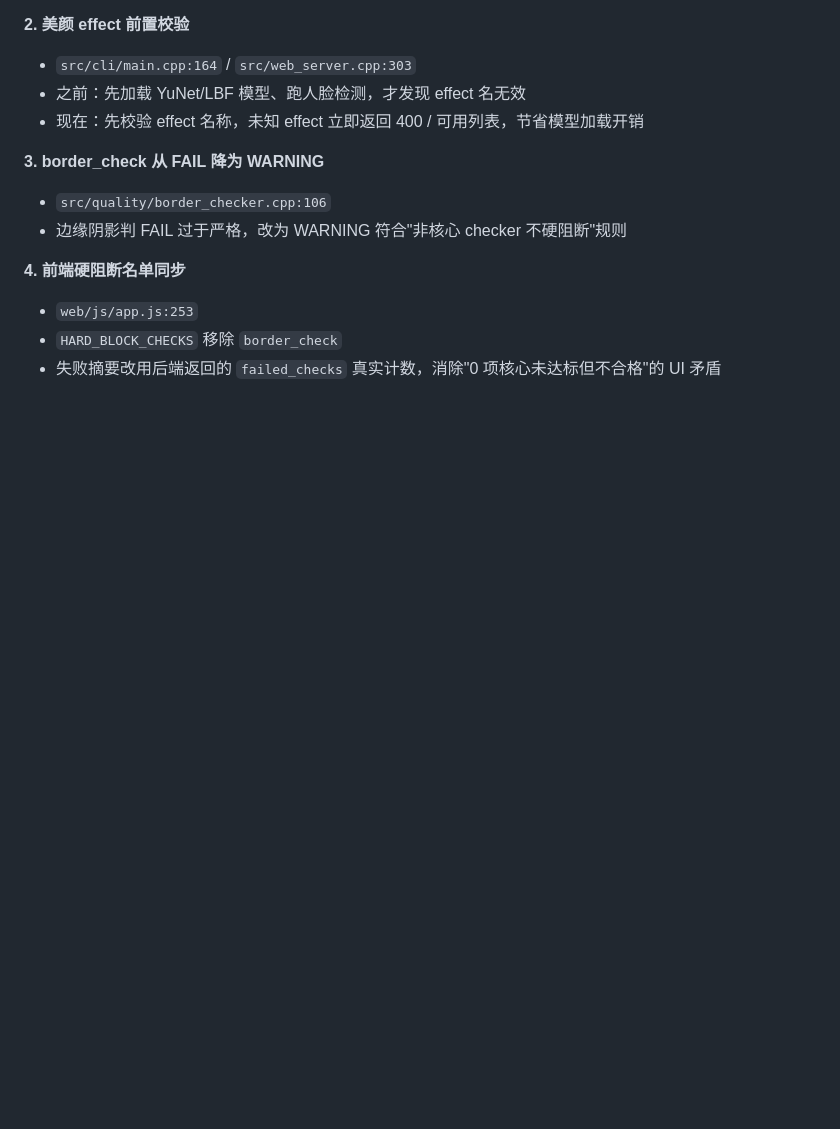
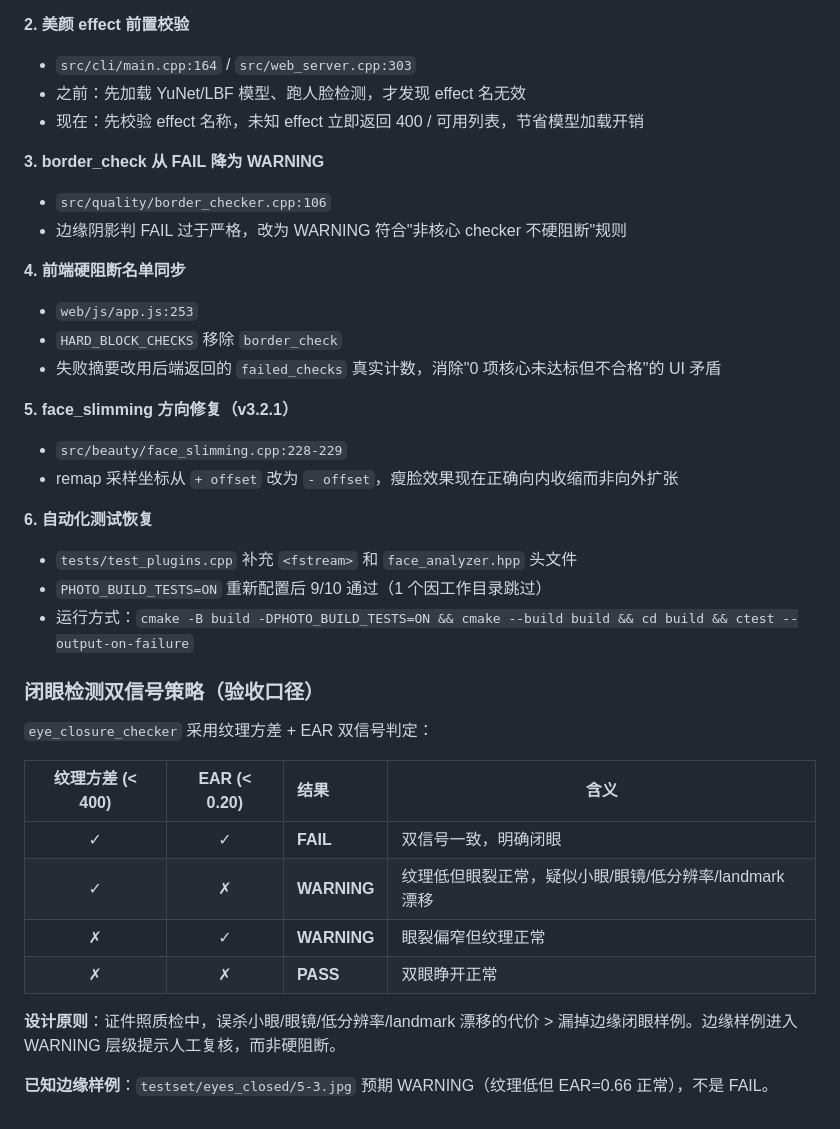
Before and after one commit to JulieDelpy/photo, a Markdown page: CLAUDE.md, the part around the change. GitHub-like rendering; blank space fills up the shorter version.

Commit message:
docs: document eye closure dual-signal strategy and acceptance criteria
Co-Authored-By: Claude Opus 4.7 <noreply@anthropic.com>

```diff
--- a/CLAUDE.md
+++ b/CLAUDE.md
@@ -145,3 +145,27 @@ REGISTER_PLUGIN(IQualityChecker, BlurChecker, "blur_check")
 - `web/js/app.js:253`
 - `HARD_BLOCK_CHECKS` 移除 `border_check`
 - 失败摘要改用后端返回的 `failed_checks` 真实计数，消除"0 项核心未达标但不合格"的 UI 矛盾
+
+**5. face_slimming 方向修复（v3.2.1）**
+- `src/beauty/face_slimming.cpp:228-229`
+- remap 采样坐标从 `+ offset` 改为 `- offset`，瘦脸效果现在正确向内收缩而非向外扩张
+
+**6. 自动化测试恢复**
+- `tests/test_plugins.cpp` 补充 `<fstream>` 和 `face_analyzer.hpp` 头文件
+- `PHOTO_BUILD_TESTS=ON` 重新配置后 9/10 通过（1 个因工作目录跳过）
+- 运行方式：`cmake -B build -DPHOTO_BUILD_TESTS=ON && cmake --build build && cd build && ctest --output-on-failure`
+
+### 闭眼检测双信号策略（验收口径）
+
+`eye_closure_checker` 采用纹理方差 + EAR 双信号判定：
+
+| 纹理方差 (< 400) | EAR (< 0.20) | 结果 | 含义 |
+|:-:|:-:|:--|------|
+| ✓ | ✓ | **FAIL** | 双信号一致，明确闭眼 |
+| ✓ | ✗ | **WARNING** | 纹理低但眼裂正常，疑似小眼/眼镜/低分辨率/landmark 漂移 |
+| ✗ | ✓ | **WARNING** | 眼裂偏窄但纹理正常 |
+| ✗ | ✗ | **PASS** | 双眼睁开正常 |
+
+**设计原则**：证件照质检中，误杀小眼/眼镜/低分辨率/landmark 漂移的代价 > 漏掉边缘闭眼样例。边缘样例进入 WARNING 层级提示人工复核，而非硬阻断。
+
+**已知边缘样例**：`testset/eyes_closed/5-3.jpg` 预期 WARNING（纹理低但 EAR=0.66 正常），不是 FAIL。
```
